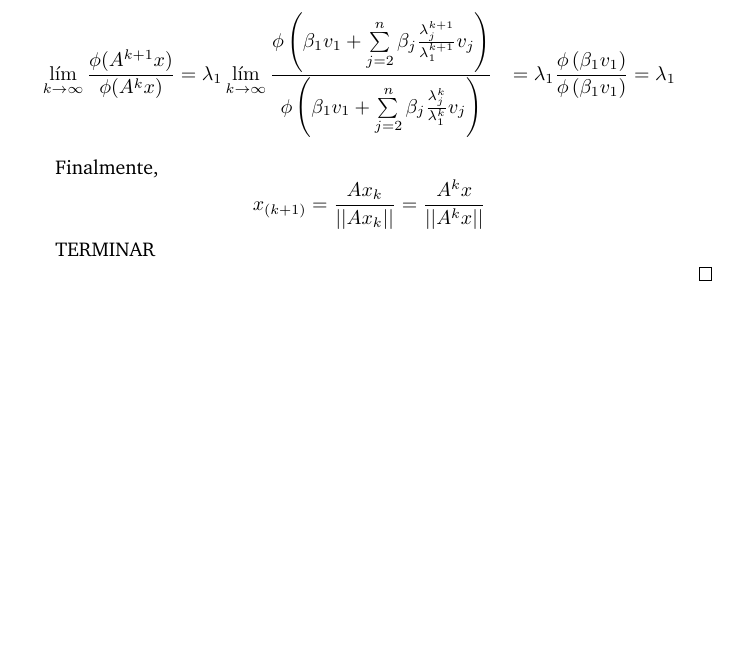
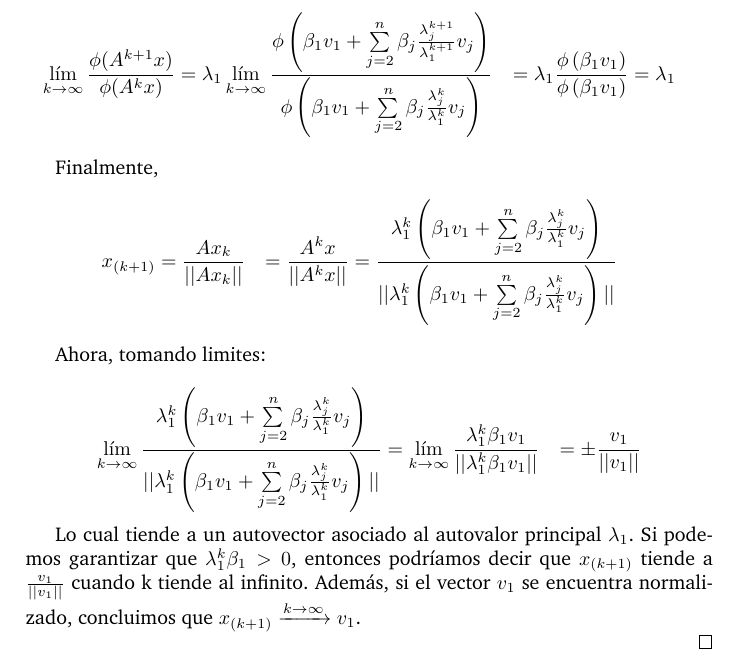
Before and after one commit to ivanpondal/mn-tp2, a LaTeX document (latex/informe.tex, which reads latex/modelo.tex): part of page 16 of 35, cut so that both start at the same text, the shorter picture padded with empty space. Compiled offline with pdfLaTeX; a LaTeX package or settings file that is missing is left out.

Commit message:
Demo convergencia

```diff
--- a/latex/modelo.tex
+++ b/latex/modelo.tex
@@ -761,8 +761,25 @@ Y tomando el límite con $k$ tendiendo a infinito:
 \end{equation*}
 
 Finalmente,
-$$x_{(k+1)} = \frac{Ax_k}{||Ax_k||} = \frac{A^kx}{||A^kx||}$$
+\begin{equation*}
+        \begin{aligned}
+          x_{(k+1)}
+            &= \frac{Ax_k}{||Ax_k||}
+            &= \frac{A^kx}{||A^kx||}
+            &= \frac{\lambda_1^k \left(\beta_1 v_1 +\sum\limits_{j=2}^{n}{\beta_j \frac{\lambda_j^k}{\lambda_1^k} v_j} \right)}{||\lambda_1^k \left(\beta_1 v_1 +\sum\limits_{j=2}^{n}{\beta_j \frac{\lambda_j^k}{\lambda_1^k} v_j} \right)||}
+        \end{aligned}
+\end{equation*}
 
-TERMINAR
+Ahora, tomando limites:
+
+\begin{equation*}
+        \begin{aligned}
+        \lim\limits_{k \to \infty} \frac{\lambda_1^k \left(\beta_1 v_1 +\sum\limits_{j=2}^{n}{\beta_j \frac{\lambda_j^k}{\lambda_1^k} v_j} \right)}{||\lambda_1^k \left(\beta_1 v_1 +\sum\limits_{j=2}^{n}{\beta_j \frac{\lambda_j^k}{\lambda_1^k} v_j} \right)||}
+        &= \lim\limits_{k \to \infty} \frac{\lambda_1^k \beta_1 v_1}{||\lambda_1^k \beta_1 v_1||}
+        &= \pm \frac{v_1}{||v_1||}
+        \end{aligned}
+\end{equation*}
+
+Lo cual tiende a un autovector asociado al autovalor principal $\lambda_1$. Si podemos garantizar que $\lambda_1^k \beta_1> 0$, entonces podríamos decir que $x_{(k+1)}$ tiende a $\frac{v_1}{||v_1||}$ cuando k tiende al infinito. Además, si el vector $v_1$ se encuentra normalizado, concluimos que $x_{(k+1)}  \xrightarrow{k \to \infty} v_1$.
 
 \end{proof}
```
Also changed, not shown: latex/informe.pdf.
